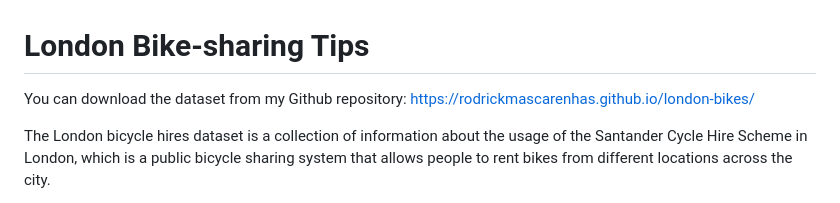
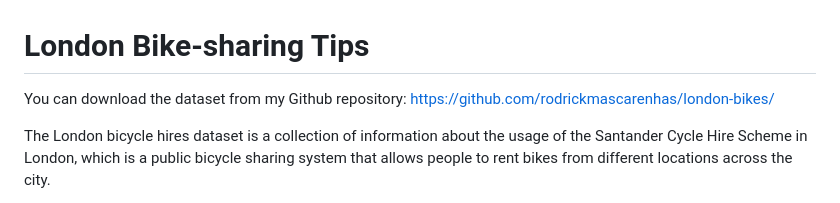
Before and after one commit to rodrickmascarenhas/london-bikes, a Markdown page: README.md, the part around the change. GitHub-like rendering.

```diff
--- a/README.md
+++ b/README.md
@@ -1,5 +1,5 @@
 # London Bike-sharing Tips
-You can download the dataset from my Github repository: https://rodrickmascarenhas.github.io/london-bikes/
+You can download the dataset from my Github repository: https://github.com/rodrickmascarenhas/london-bikes/
 
 The London bicycle hires dataset is a collection of information about the usage of the Santander Cycle Hire Scheme in London, which is a public bicycle sharing system that allows people to rent bikes from different locations across the city.
 
```
